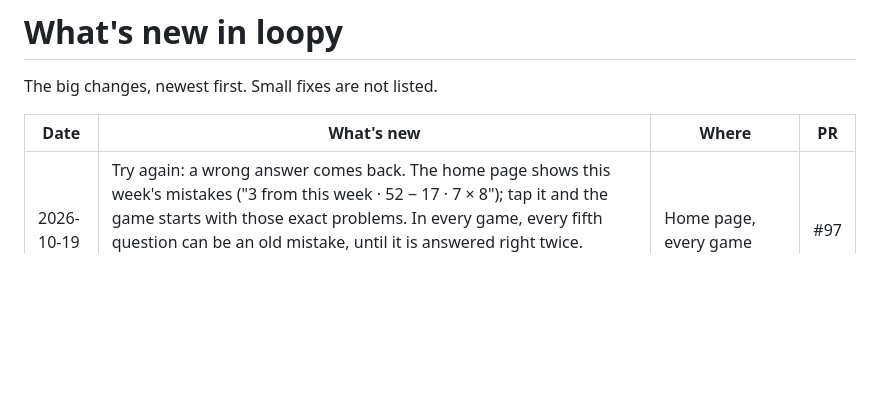
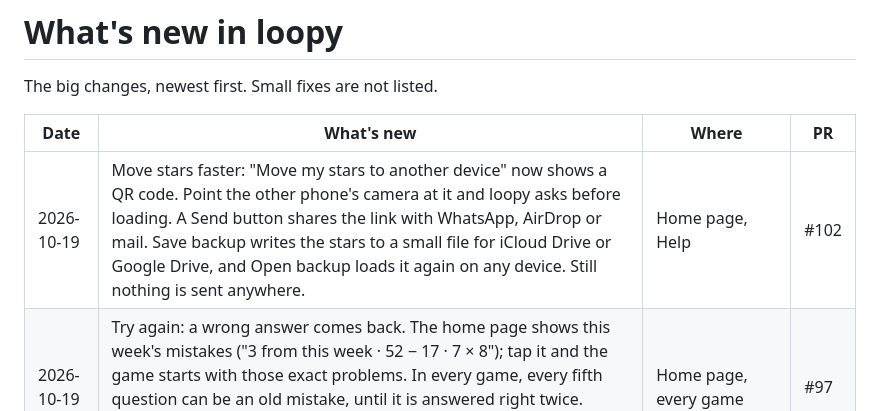
Before and after one commit to amalrajvinoth/loopy, a Markdown page: RELEASES.md, the part around the change. Rendered like a GitHub page; blank space fills up the shorter version.

Commit message:
Release note: QR code, Send and backup file are pull request #102

```diff
--- a/RELEASES.md
+++ b/RELEASES.md
@@ -4,6 +4,7 @@ The big changes, newest first. Small fixes are not listed.
 
 | Date | What's new | Where | PR |
 | --- | --- | --- | --- |
+| 2026-10-19 | Move stars faster: "Move my stars to another device" now shows a QR code. Point the other phone's camera at it and loopy asks before loading. A Send button shares the link with WhatsApp, AirDrop or mail. Save backup writes the stars to a small file for iCloud Drive or Google Drive, and Open backup loads it again on any device. Still nothing is sent anywhere. | Home page, Help | #102 |
 | 2026-10-19 | Try again: a wrong answer comes back. The home page shows this week's mistakes ("3 from this week · 52 − 17 · 7 × 8"); tap it and the game starts with those exact problems. In every game, every fifth question can be an old mistake, until it is answered right twice. Mistakes from Today's 10 come back in their own game. Nothing a child saved changes; the stars code carries the list. | Home page, every game | #97 |
 | 2026-10-18 | New game for ages 10 to 16: Percent and Ratio. Work out 25% of 80, a 20% discount, 19% VAT, sharing 20 sweets in the ratio 2 : 3, and map scales. A bar shows the part of the whole, and every answer comes with one line of why. Four levels, read aloud, and a printable worksheet. | Percent and Ratio, home page, How it's going | #95 |
 | 2026-10-18 | Sentence Builder (German: Satzbau), a new word game for ages 6 to 12: the words of a sentence are mixed up, tap them in the right order. It starts with 3 words and grows to questions and sentences with a comma. A wrong answer shows the right sentence with the first wrong word marked and one line of why, like "The verb comes second." English or German sentences, each written in its own natural word order. Read aloud and a printable worksheet. | Sentence Builder (new game), How it's going | #96 |
```
